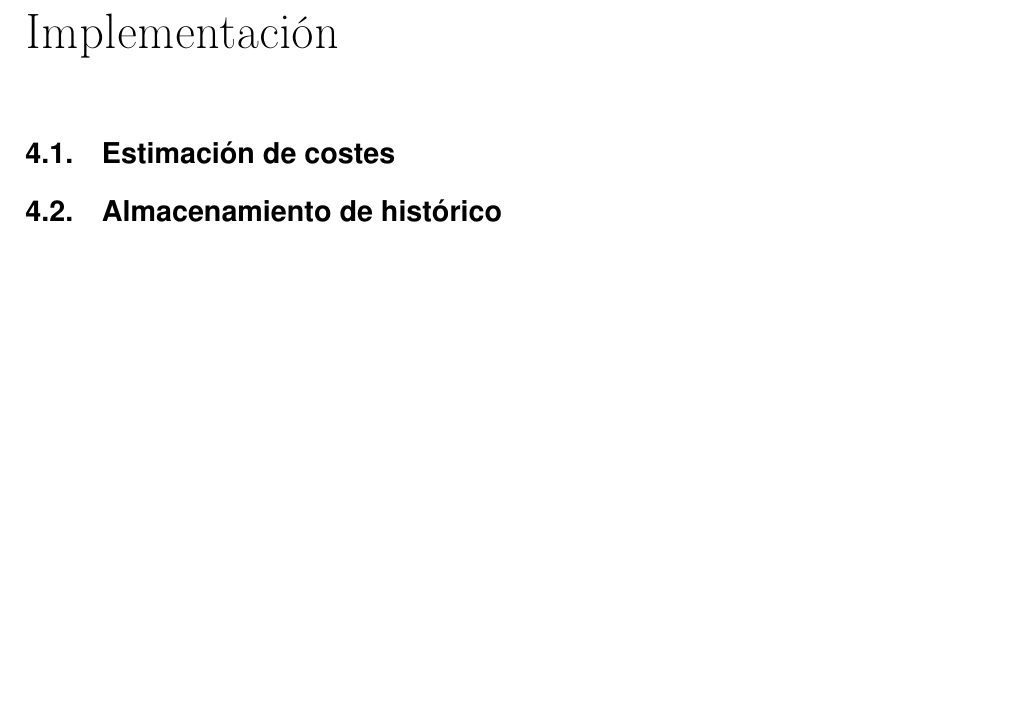
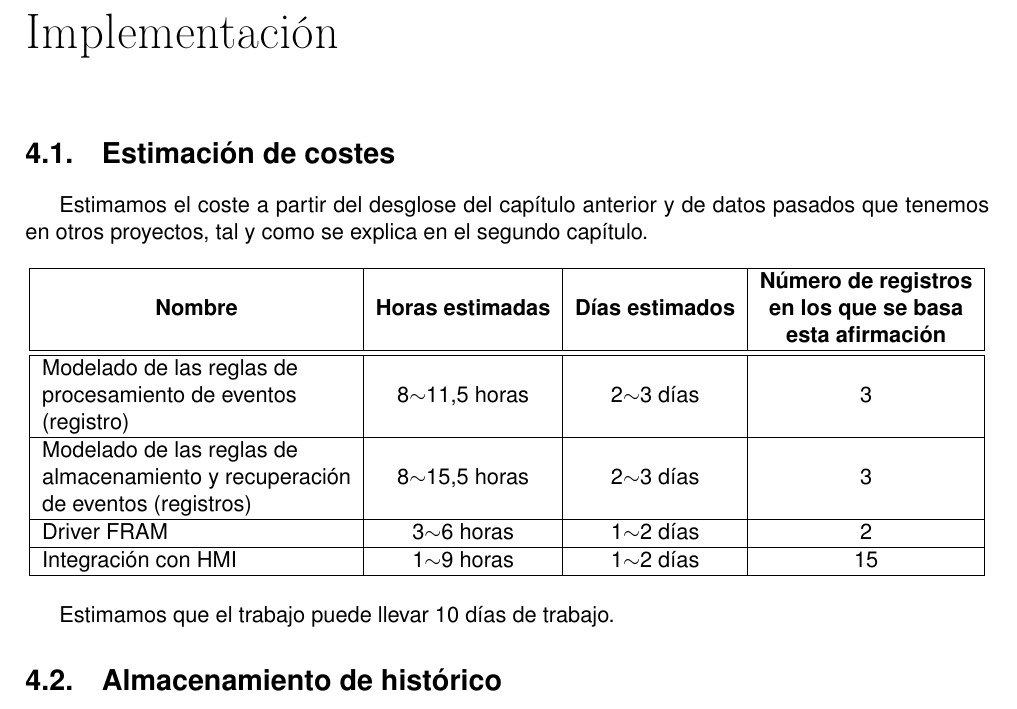
Before and after one commit to moshidev/TFG-MaquiTracker, a LaTeX thesis (memoria/proyecto.tex, which reads memoria/secciones/06_implementacion.tex): part of page 33 of 43, cut so that both start at the same text, the shorter picture padded with empty space. Compiled offline with pdfLaTeX.

Commit message:
añade sección para la estimación de costes

```diff
--- a/memoria/secciones/06_implementacion.tex
+++ b/memoria/secciones/06_implementacion.tex
@@ -2,6 +2,25 @@
 
 \section{Estimación de costes}
 
+Estimamos el coste a partir
+del desglose del capítulo anterior y de datos pasados que
+tenemos en otros proyectos, tal y como se explica en el
+segundo capítulo.
+
+\begin{table}[!h]
+    \centering
+    \begin{tabular}{|l|c|c|c|}
+    \hline
+    \multicolumn{1}{|c|}{\textbf{Nombre}}                                                                                               & \textbf{Horas estimadas}   & \textbf{Días estimados} & \begin{tabular}[c]{@{}c@{}}\textbf{Número de registros}\\ \textbf{en los que se basa}\\ \textbf{esta afirmación}\end{tabular} \\ \hline \hline
+    \begin{tabular}[c]{@{}l@{}}Modelado de las reglas de\\ procesamiento de eventos\\ (registro)\end{tabular}                  & 8$\sim$11,5 horas & 2$\sim$3 días  & 3                                                                                                  \\ \hline
+    \begin{tabular}[c]{@{}l@{}}Modelado de las reglas de\\ almacenamiento y recuperación\\ de eventos (registros)\end{tabular} & 8$\sim$15,5 horas & 2$\sim$3 días  & 3                                                                                                  \\ \hline
+    Driver FRAM                                                                                                                & 3$\sim$6 horas    & 1$\sim$2 días  & 2                                                                                                  \\ \hline
+    Integración con HMI                                                                                                        & 1$\sim$9 horas    & 1$\sim$2 días  & 15                                                                                                 \\ \hline
+    \end{tabular}
+\end{table}
+
+Estimamos que el trabajo puede llevar 10 días de trabajo.
+
 \section{Almacenamiento de histórico}
 
 \section{Recuperación de histórico}
```
Also changed, not shown: software/doc/todo.md (+1 -1 lines).
